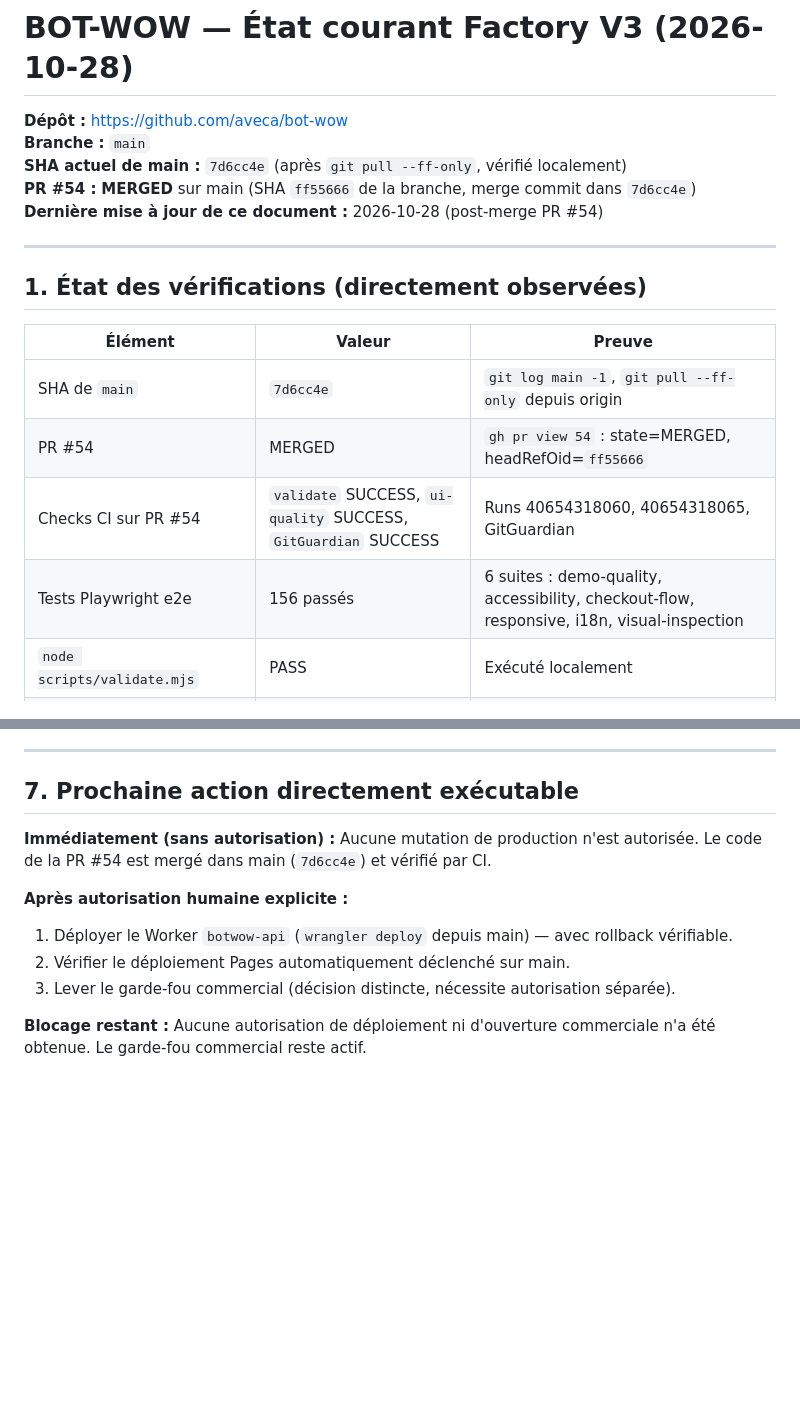
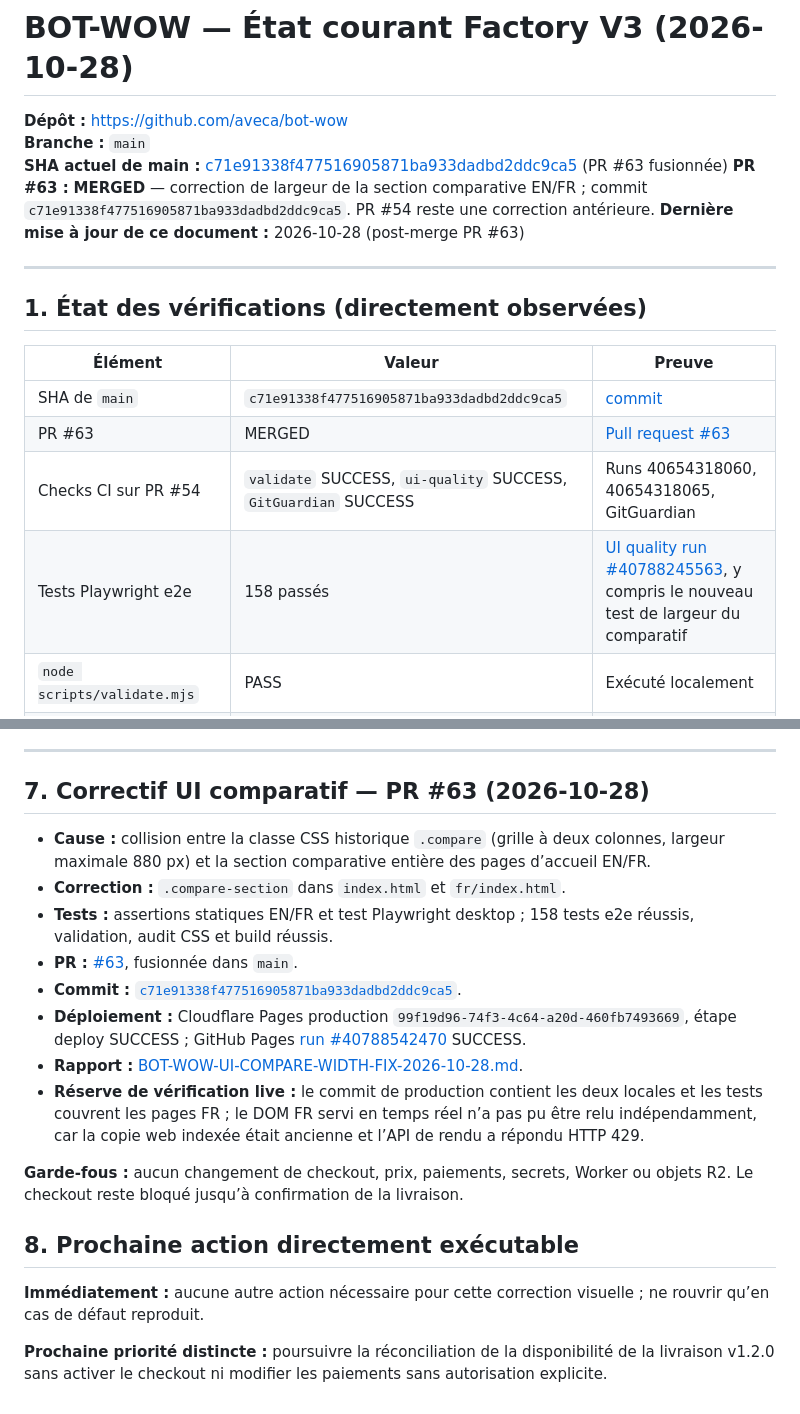
Before and after one commit to aveca/bot-wow, a Markdown page: reports/operations/BOT-WOW-CURRENT-STATE.md, 2 parts joined by grey strips. GitHub-like rendering; blank space fills up the shorter version.

Commit message:
docs(operations): refresh state after comparison width fix

```diff
--- a/reports/operations/BOT-WOW-CURRENT-STATE.md
+++ b/reports/operations/BOT-WOW-CURRENT-STATE.md
@@ -2,9 +2,9 @@
 
 **Dépôt :** https://github.com/aveca/bot-wow
 **Branche :** `main`
-**SHA actuel de main :** `7d6cc4e` (après `git pull --ff-only`, vérifié localement)
-**PR #54 :** **MERGED** sur main (SHA `ff55666` de la branche, merge commit dans `7d6cc4e`)
-**Dernière mise à jour de ce document :** 2026-10-28 (post-merge PR #54)
+**SHA actuel de main :** [c71e91338f477516905871ba933dadbd2ddc9ca5](https://github.com/aveca/bot-wow/commit/c71e91338f477516905871ba933dadbd2ddc9ca5) (PR #63 fusionnée)
+**PR #63 :** **MERGED** — correction de largeur de la section comparative EN/FR ; commit `c71e91338f477516905871ba933dadbd2ddc9ca5`. PR #54 reste une correction antérieure.
+**Dernière mise à jour de ce document :** 2026-10-28 (post-merge PR #63)
 
 ---
 
@@ -12,10 +12,10 @@
 
 | Élément | Valeur | Preuve |
 |---------|--------|--------|
-| SHA de `main` | `7d6cc4e` | `git log main -1`, `git pull --ff-only` depuis origin |
-| PR #54 | MERGED | `gh pr view 54` : state=MERGED, headRefOid=`ff55666` |
+| SHA de `main` | `c71e91338f477516905871ba933dadbd2ddc9ca5` | [commit](https://github.com/aveca/bot-wow/commit/c71e91338f477516905871ba933dadbd2ddc9ca5) |
+| PR #63 | MERGED | [Pull request #63](https://github.com/aveca/bot-wow/pull/63) |
 | Checks CI sur PR #54 | `validate` SUCCESS, `ui-quality` SUCCESS, `GitGuardian` SUCCESS | Runs 40654318060, 40654318065, GitGuardian |
-| Tests Playwright e2e | 156 passés | 6 suites : demo-quality, accessibility, checkout-flow, responsive, i18n, visual-inspection |
+| Tests Playwright e2e | 158 passés | [UI quality run #40788245563](https://github.com/aveca/bot-wow/actions/runs/40788245563), y compris le nouveau test de largeur du comparatif |
 | `node scripts/validate.mjs` | PASS | Exécuté localement |
 | `node tests/link-check.test.mjs` | OK | 44 pages, aucun lien mort, aucune ancre morte |
 | `node tests/release-availability.test.mjs` | OK | Garde-fou présent sur buy.html et fr/buy.html |
@@ -84,13 +84,21 @@ PR #19 (branche `fix/download-artifact-integrity-20261023`, HEAD `0a1a6a5`) exis
 
 ---
 
-## 7. Prochaine action directement exécutable
+## 7. Correctif UI comparatif — PR #63 (2026-10-28)
 
-**Immédiatement (sans autorisation) :** Aucune mutation de production n'est autorisée. Le code de la PR #54 est mergé dans main (`7d6cc4e`) et vérifié par CI.
+- **Cause :** collision entre la classe CSS historique `.compare` (grille à deux colonnes, largeur maximale 880 px) et la section comparative entière des pages d’accueil EN/FR.
+- **Correction :** `.compare-section` dans `index.html` et `fr/index.html`.
+- **Tests :** assertions statiques EN/FR et test Playwright desktop ; 158 tests e2e réussis, validation, audit CSS et build réussis.
+- **PR :** [#63](https://github.com/aveca/bot-wow/pull/63), fusionnée dans `main`.
+- **Commit :** [`c71e91338f477516905871ba933dadbd2ddc9ca5`](https://github.com/aveca/bot-wow/commit/c71e91338f477516905871ba933dadbd2ddc9ca5).
+- **Déploiement :** Cloudflare Pages production `99f19d96-74f3-4c64-a20d-460fb7493669`, étape deploy SUCCESS ; GitHub Pages [run #40788542470](https://github.com/aveca/bot-wow/actions/runs/40788542470) SUCCESS.
+- **Rapport :** [BOT-WOW-UI-COMPARE-WIDTH-FIX-2026-10-28.md](https://github.com/aveca/bot-wow/blob/main/reports/operations/BOT-WOW-UI-COMPARE-WIDTH-FIX-2026-10-28.md).
+- **Réserve de vérification live :** le commit de production contient les deux locales et les tests couvrent les pages FR ; le DOM FR servi en temps réel n’a pas pu être relu indépendamment, car la copie web indexée était ancienne et l’API de rendu a répondu HTTP 429.
 
-**Après autorisation humaine explicite :**
-1. Déployer le Worker `botwow-api` (`wrangler deploy` depuis main) — avec rollback vérifiable.
-2. Vérifier le déploiement Pages automatiquement déclenché sur main.
-3. Lever le garde-fou commercial (décision distincte, nécessite autorisation séparée).
+**Garde-fous :** aucun changement de checkout, prix, paiements, secrets, Worker ou objets R2. Le checkout reste bloqué jusqu’à confirmation de la livraison.
 
-**Blocage restant :** Aucune autorisation de déploiement ni d'ouverture commerciale n'a été obtenue. Le garde-fou commercial reste actif.
+## 8. Prochaine action directement exécutable
+
+**Immédiatement :** aucune autre action nécessaire pour cette correction visuelle ; ne rouvrir qu’en cas de défaut reproduit.
+
+**Prochaine priorité distincte :** poursuivre la réconciliation de la disponibilité de la livraison v1.2.0 sans activer le checkout ni modifier les paiements sans autorisation explicite.
```
